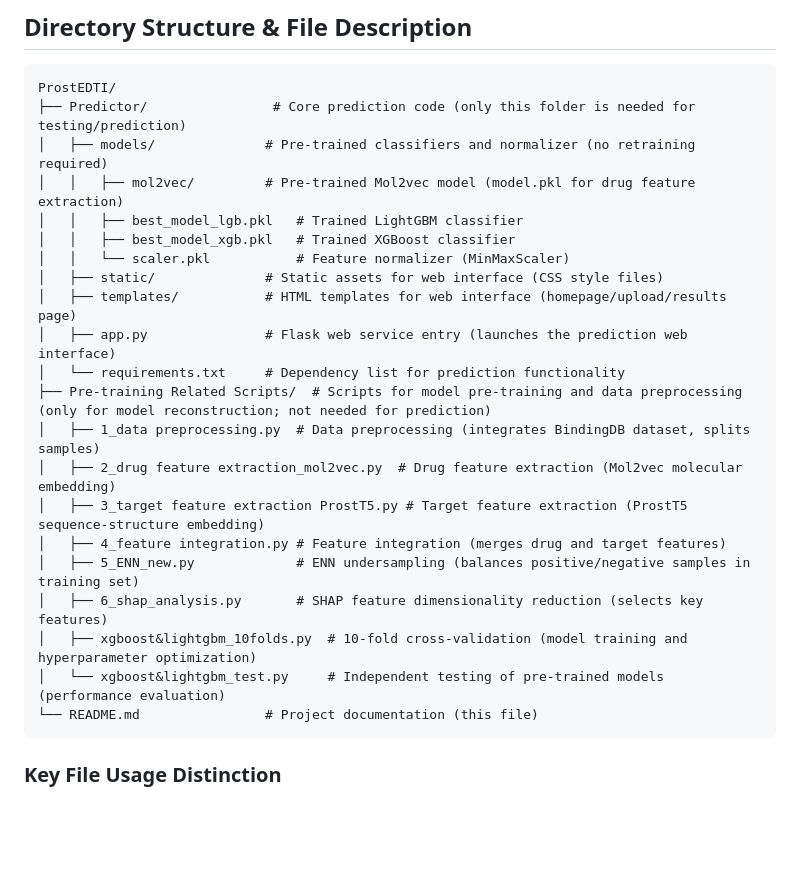
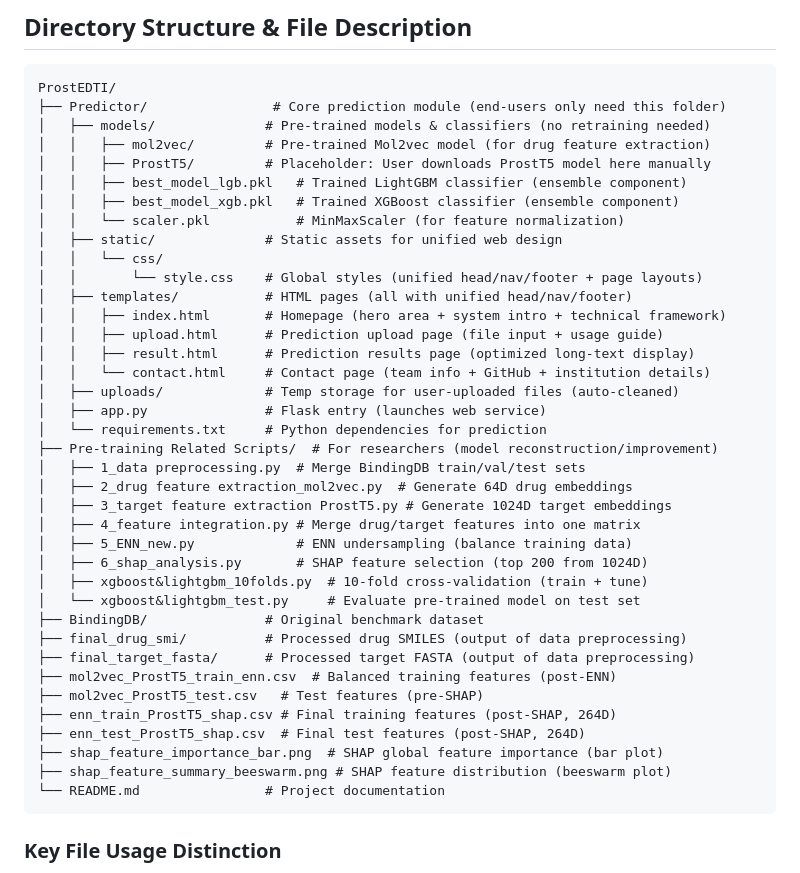
Before and after one commit to YHJ3298/ProstEDTI, a Markdown page: README.md, the part around the change. Rendered like a GitHub page; blank space fills up the shorter version.

Commit message:
Revise README for improved directory clarity
Updated directory structure and file descriptions for clarity.

````diff
--- a/README.md
+++ b/README.md
@@ -25,26 +25,43 @@ The project provides complete predictor code, pre-trained classifiers, and data
 ## Directory Structure & File Description
 ```
 ProstEDTI/
-├── Predictor/                # Core prediction code (only this folder is needed for testing/prediction)
-│   ├── models/              # Pre-trained classifiers and normalizer (no retraining required)
-│   │   ├── mol2vec/         # Pre-trained Mol2vec model (model.pkl for drug feature extraction)
-│   │   ├── best_model_lgb.pkl   # Trained LightGBM classifier
-│   │   ├── best_model_xgb.pkl   # Trained XGBoost classifier
-│   │   └── scaler.pkl           # Feature normalizer (MinMaxScaler)
-│   ├── static/              # Static assets for web interface (CSS style files)
-│   ├── templates/           # HTML templates for web interface (homepage/upload/results page)
-│   ├── app.py               # Flask web service entry (launches the prediction web interface)
-│   └── requirements.txt     # Dependency list for prediction functionality
-├── Pre-training Related Scripts/  # Scripts for model pre-training and data preprocessing (only for model reconstruction; not needed for prediction)
-│   ├── 1_data preprocessing.py  # Data preprocessing (integrates BindingDB dataset, splits samples)
-│   ├── 2_drug feature extraction_mol2vec.py  # Drug feature extraction (Mol2vec molecular embedding)
-│   ├── 3_target feature extraction ProstT5.py # Target feature extraction (ProstT5 sequence-structure embedding)
-│   ├── 4_feature integration.py # Feature integration (merges drug and target features)
-│   ├── 5_ENN_new.py             # ENN undersampling (balances positive/negative samples in training set)
-│   ├── 6_shap_analysis.py       # SHAP feature dimensionality reduction (selects key features)
-│   ├── xgboost&lightgbm_10folds.py  # 10-fold cross-validation (model training and hyperparameter optimization)
-│   └── xgboost&lightgbm_test.py     # Independent testing of pre-trained models (performance evaluation)
-└── README.md                # Project documentation (this file)
+├── Predictor/                # Core prediction module (end-users only need this folder)
+│   ├── models/              # Pre-trained models & classifiers (no retraining needed)
+│   │   ├── mol2vec/         # Pre-trained Mol2vec model (for drug feature extraction)
+│   │   ├── ProstT5/         # Placeholder: User downloads ProstT5 model here manually
+│   │   ├── best_model_lgb.pkl   # Trained LightGBM classifier (ensemble component)
+│   │   ├── best_model_xgb.pkl   # Trained XGBoost classifier (ensemble component)
+│   │   └── scaler.pkl           # MinMaxScaler (for feature normalization)
+│   ├── static/              # Static assets for unified web design
+│   │   └── css/
+│   │       └── style.css    # Global styles (unified head/nav/footer + page layouts)
+│   ├── templates/           # HTML pages (all with unified head/nav/footer)
+│   │   ├── index.html       # Homepage (hero area + system intro + technical framework)
+│   │   ├── upload.html      # Prediction upload page (file input + usage guide)
+│   │   ├── result.html      # Prediction results page (optimized long-text display)
+│   │   └── contact.html     # Contact page (team info + GitHub + institution details)
+│   ├── uploads/             # Temp storage for user-uploaded files (auto-cleaned)
+│   ├── app.py               # Flask entry (launches web service)
+│   └── requirements.txt     # Python dependencies for prediction
+├── Pre-training Related Scripts/  # For researchers (model reconstruction/improvement)
+│   ├── 1_data preprocessing.py  # Merge BindingDB train/val/test sets
+│   ├── 2_drug feature extraction_mol2vec.py  # Generate 64D drug embeddings
+│   ├── 3_target feature extraction ProstT5.py # Generate 1024D target embeddings
+│   ├── 4_feature integration.py # Merge drug/target features into one matrix
+│   ├── 5_ENN_new.py             # ENN undersampling (balance training data)
+│   ├── 6_shap_analysis.py       # SHAP feature selection (top 200 from 1024D)
+│   ├── xgboost&lightgbm_10folds.py  # 10-fold cross-validation (train + tune)
+│   └── xgboost&lightgbm_test.py     # Evaluate pre-trained model on test set
+├── BindingDB/               # Original benchmark dataset
+├── final_drug_smi/          # Processed drug SMILES (output of data preprocessing)
+├── final_target_fasta/      # Processed target FASTA (output of data preprocessing)
+├── mol2vec_ProstT5_train_enn.csv  # Balanced training features (post-ENN)
+├── mol2vec_ProstT5_test.csv   # Test features (pre-SHAP)
+├── enn_train_ProstT5_shap.csv # Final training features (post-SHAP, 264D)
+├── enn_test_ProstT5_shap.csv  # Final test features (post-SHAP, 264D)
+├── shap_feature_importance_bar.png  # SHAP global feature importance (bar plot)
+├── shap_feature_summary_beeswarm.png # SHAP feature distribution (beeswarm plot)
+└── README.md                # Project documentation
 ```
 
 ### Key File Usage Distinction
````
